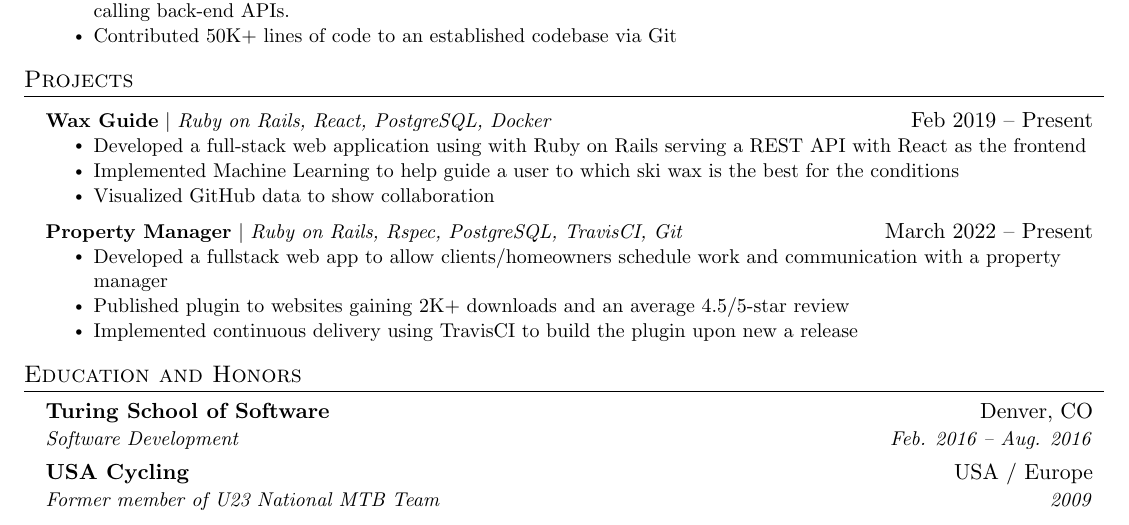
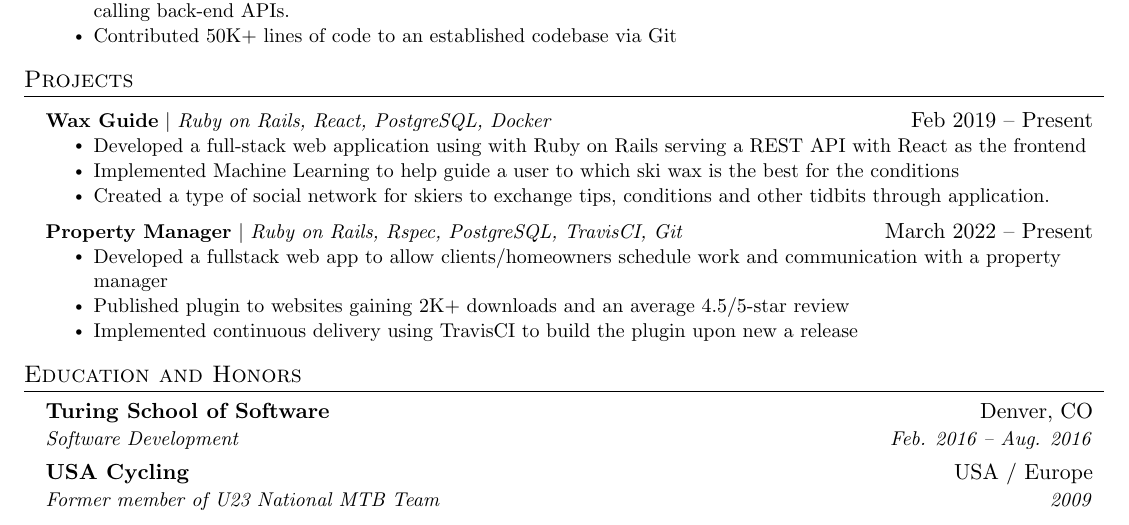
Before and after one commit to ColinOsborn/Resume, a LaTeX CV (resume.tex): part of the page, cut so that both start at the same text. Compiled offline with pdfLaTeX.

Commit message:
updated wax guide bullet point

```diff
--- a/resume.tex
+++ b/resume.tex
@@ -175,7 +175,7 @@
           \resumeItemListStart
             \resumeItem{Developed a full-stack web application using with Ruby on Rails serving a REST API with React as the frontend}
             \resumeItem{Implemented Machine Learning to help guide a user to which ski wax is the best for the conditions}
-            \resumeItem{Visualized GitHub data to show collaboration}
+            \resumeItem{Created a type of social network for skiers to exchange tips, conditions and other tidbits through application.}
           \resumeItemListEnd
       \resumeProjectHeading
           {\textbf{Property Manager} $|$ \emph{Ruby on Rails, Rspec, PostgreSQL, TravisCI, Git}}{March 2022 -- Present}
```
